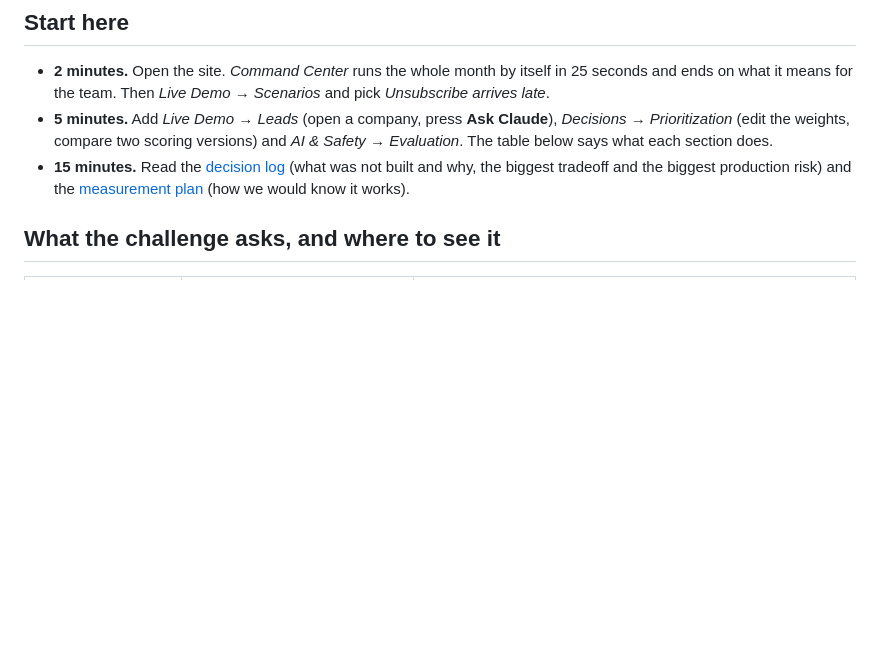
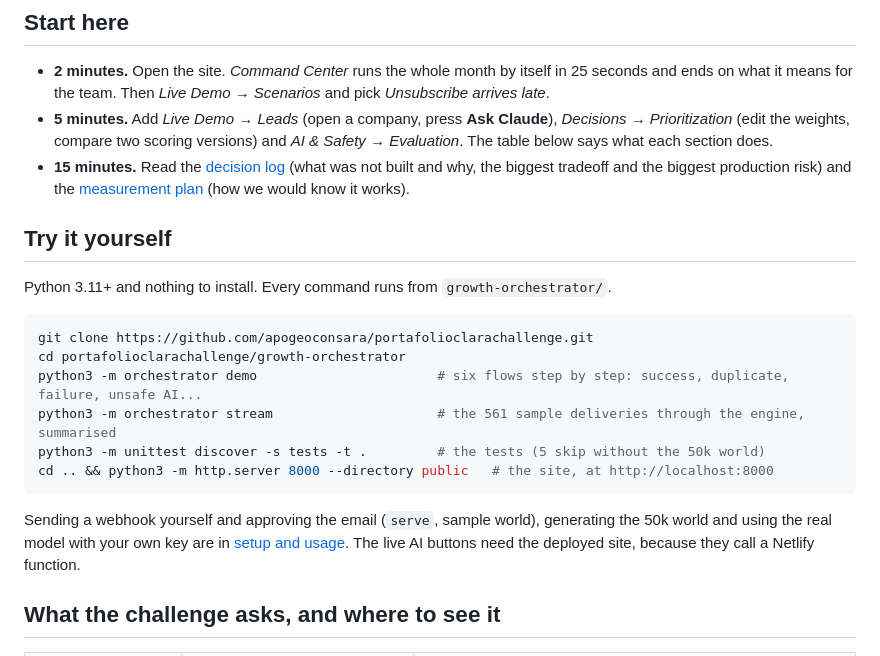
Before and after one commit to apogeoconsara/portafolioclarachallenge, a Markdown page: README.md, the part around the change. Drawn GitHub-style; blank space fills up the shorter version.

Commit message:
Add a quick start to the README

````diff
--- a/README.md
+++ b/README.md
@@ -41,6 +41,23 @@ The rest of this page says where to see each piece.
   two scoring versions) and *AI & Safety → Evaluation*. The table below says what each section does.
 - **15 minutes.** Read the [decision log](growth-orchestrator/docs/DECISION_LOG.md) (what was not built and why, the biggest tradeoff and
   the biggest production risk) and the [measurement plan](growth-orchestrator/docs/MEASUREMENT_PLAN.md) (how we would know it works).
+
+## Try it yourself
+
+Python 3.11+ and nothing to install. Every command runs from `growth-orchestrator/`.
+
+```bash
+git clone https://github.com/apogeoconsara/portafolioclarachallenge.git
+cd portafolioclarachallenge/growth-orchestrator
+python3 -m orchestrator demo                       # six flows step by step: success, duplicate, failure, unsafe AI...
+python3 -m orchestrator stream                     # the 561 sample deliveries through the engine, summarised
+python3 -m unittest discover -s tests -t .         # the tests (5 skip without the 50k world)
+cd .. && python3 -m http.server 8000 --directory public   # the site, at http://localhost:8000
+```
+
+Sending a webhook yourself and approving the email (`serve`, sample world), generating the 50k world and using the real model with your
+own key are in [setup and usage](growth-orchestrator/README.md#setup-and-usage). The live AI buttons need the deployed site, because
+they call a Netlify function.
 
 ## What the challenge asks, and where to see it
 
````
